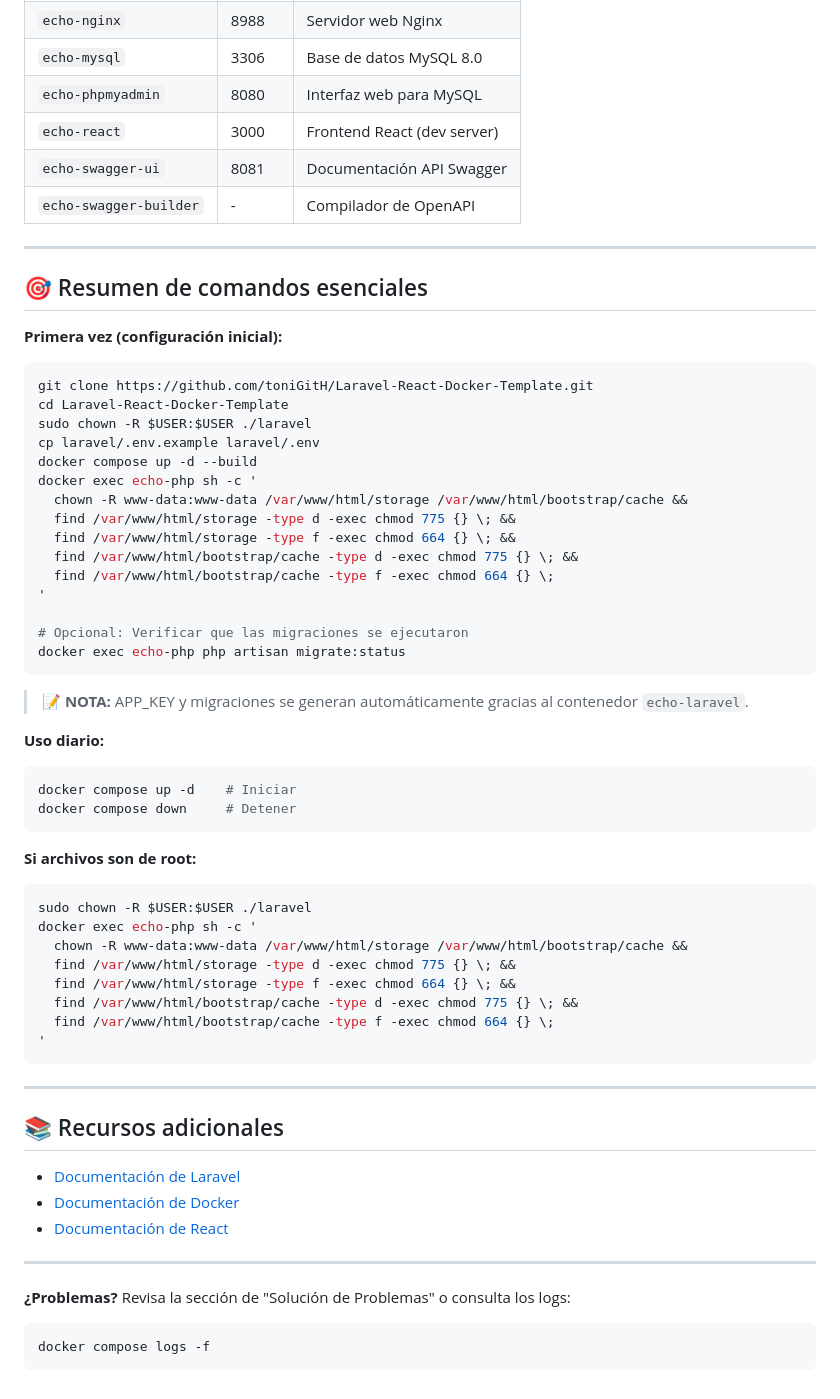
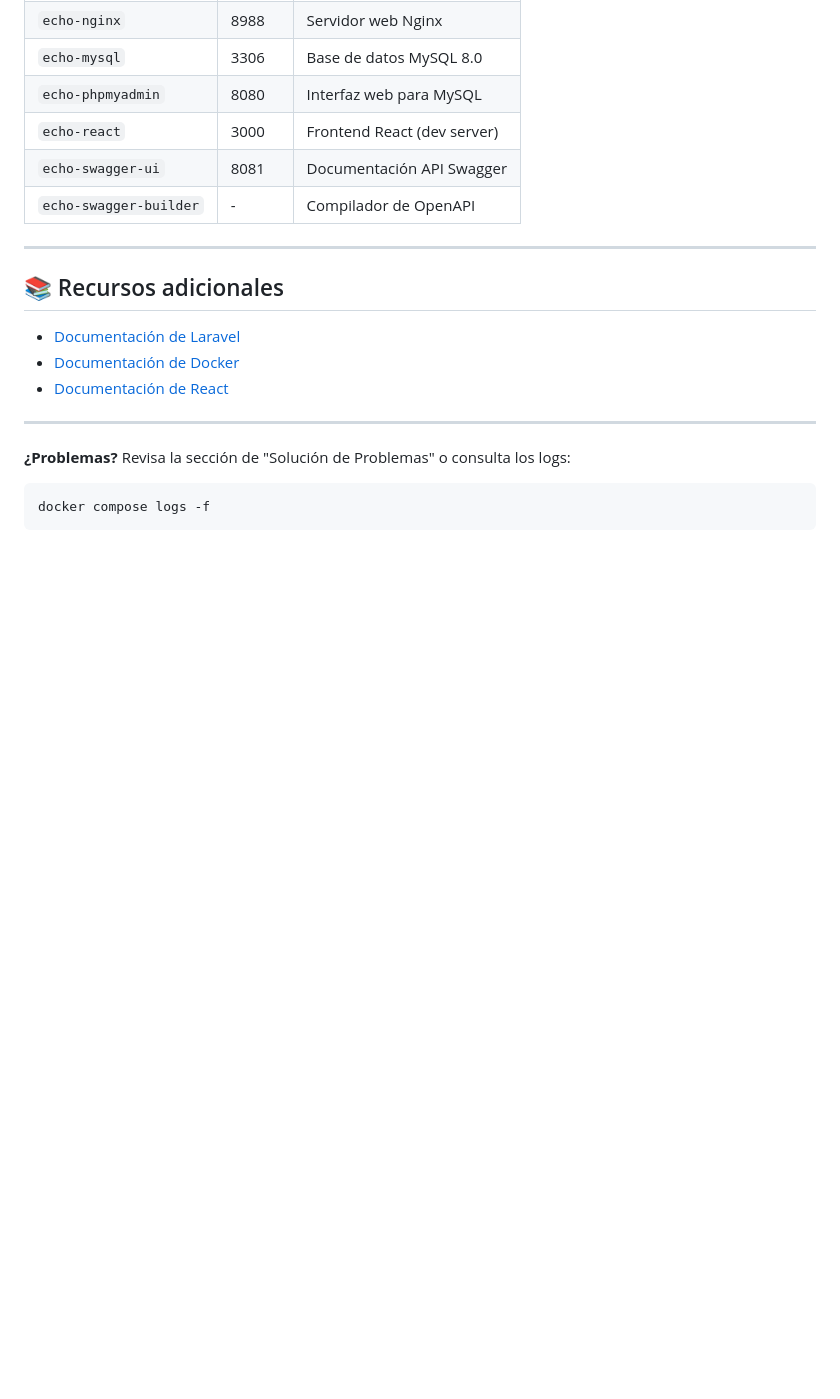
Before and after one commit to toniGitH/Echo, a Markdown page: SETUP.md, the part around the change printed below. Rendered like a GitHub page; blank space fills up the shorter version.

Commit message:
Modificación de SETUP.md

````diff
--- a/SETUP.md
+++ b/SETUP.md
@@ -333,49 +350,6 @@ En Linux, los permisos se basan en **UID/GID** (números), no en nombres de usua
 
 ---
 
-## 🎯 Resumen de comandos esenciales
-
-**Primera vez (configuración inicial):**
-```bash
-git clone https://github.com/toniGitH/Laravel-React-Docker-Template.git
-cd Laravel-React-Docker-Template
-sudo chown -R $USER:$USER ./laravel
-cp laravel/.env.example laravel/.env
-docker compose up -d --build
-docker exec echo-php sh -c '
-  chown -R www-data:www-data /var/www/html/storage /var/www/html/bootstrap/cache &&
-  find /var/www/html/storage -type d -exec chmod 775 {} \; &&
-  find /var/www/html/storage -type f -exec chmod 664 {} \; &&
-  find /var/www/html/bootstrap/cache -type d -exec chmod 775 {} \; &&
-  find /var/www/html/bootstrap/cache -type f -exec chmod 664 {} \;
-'
-
-# Opcional: Verificar que las migraciones se ejecutaron
-docker exec echo-php php artisan migrate:status
-```
-
-> 📝 **NOTA:** APP_KEY y migraciones se generan automáticamente gracias al contenedor `echo-laravel`.
-
-**Uso diario:**
-```bash
-docker compose up -d    # Iniciar
-docker compose down     # Detener
-```
-
-**Si archivos son de root:**
-```bash
-sudo chown -R $USER:$USER ./laravel
-docker exec echo-php sh -c '
-  chown -R www-data:www-data /var/www/html/storage /var/www/html/bootstrap/cache &&
-  find /var/www/html/storage -type d -exec chmod 775 {} \; &&
-  find /var/www/html/storage -type f -exec chmod 664 {} \; &&
-  find /var/www/html/bootstrap/cache -type d -exec chmod 775 {} \; &&
-  find /var/www/html/bootstrap/cache -type f -exec chmod 664 {} \;
-'
-```
-
----
-
 ## 📚 Recursos adicionales
 
 - [Documentación de Laravel](https://laravel.com/docs)
````
Also changed, not shown: other parts of SETUP.md (+25 -8 lines).
